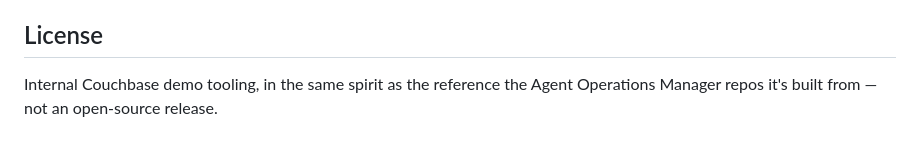
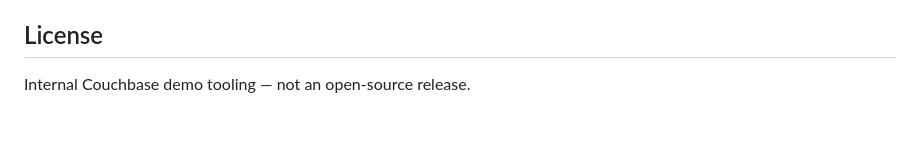
Before and after one commit to couchbaselabs/couchbase-aidp-industries-demo, a Markdown page: README.md, the part around the change. GitHub-like rendering.

Commit message:
Simplify license statement in README.md

```diff
--- a/README.md
+++ b/README.md
@@ -217,6 +217,4 @@ diff against) is the only place involved.
 
 ## License
 
-Internal Couchbase demo tooling, in the same spirit as the reference
-the Agent Operations Manager repos it's built
-from — not an open-source release.
+Internal Couchbase demo tooling — not an open-source release.
```
